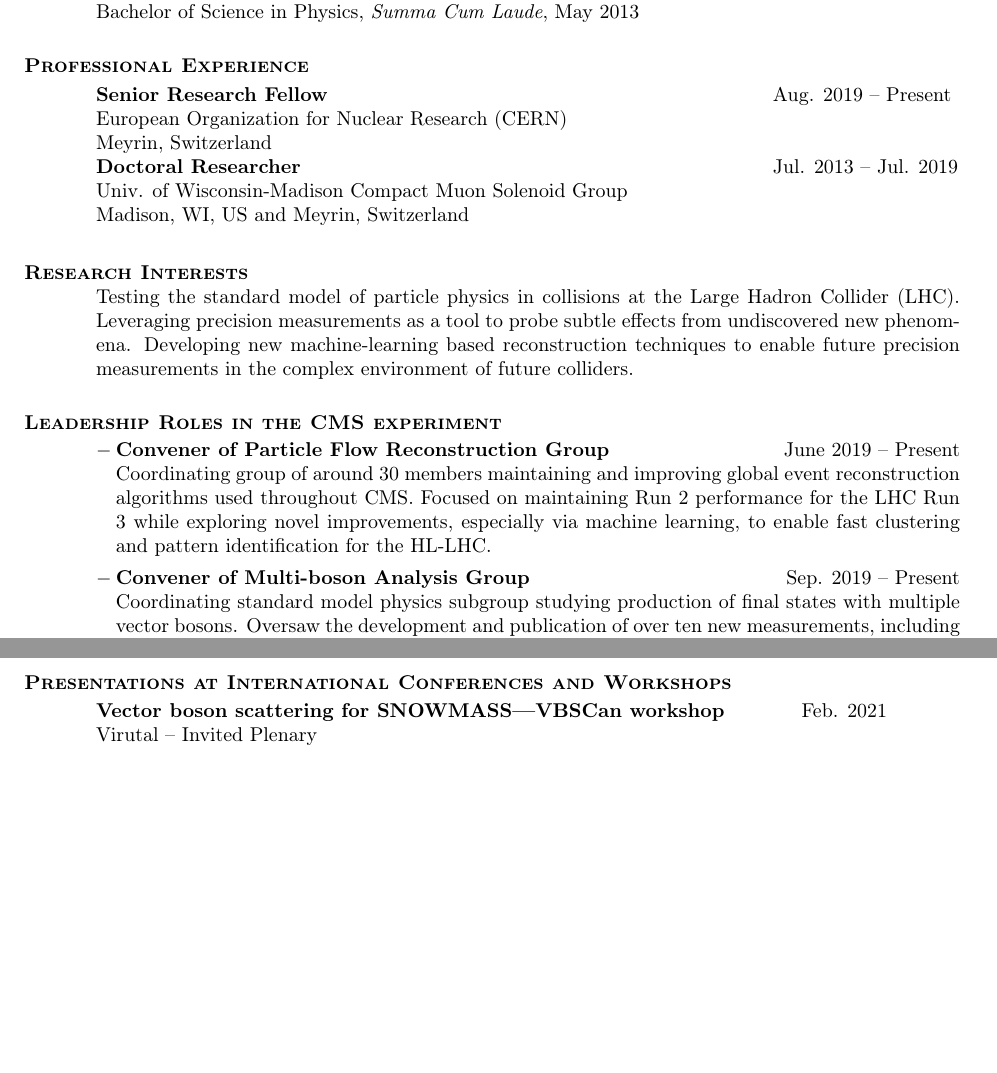
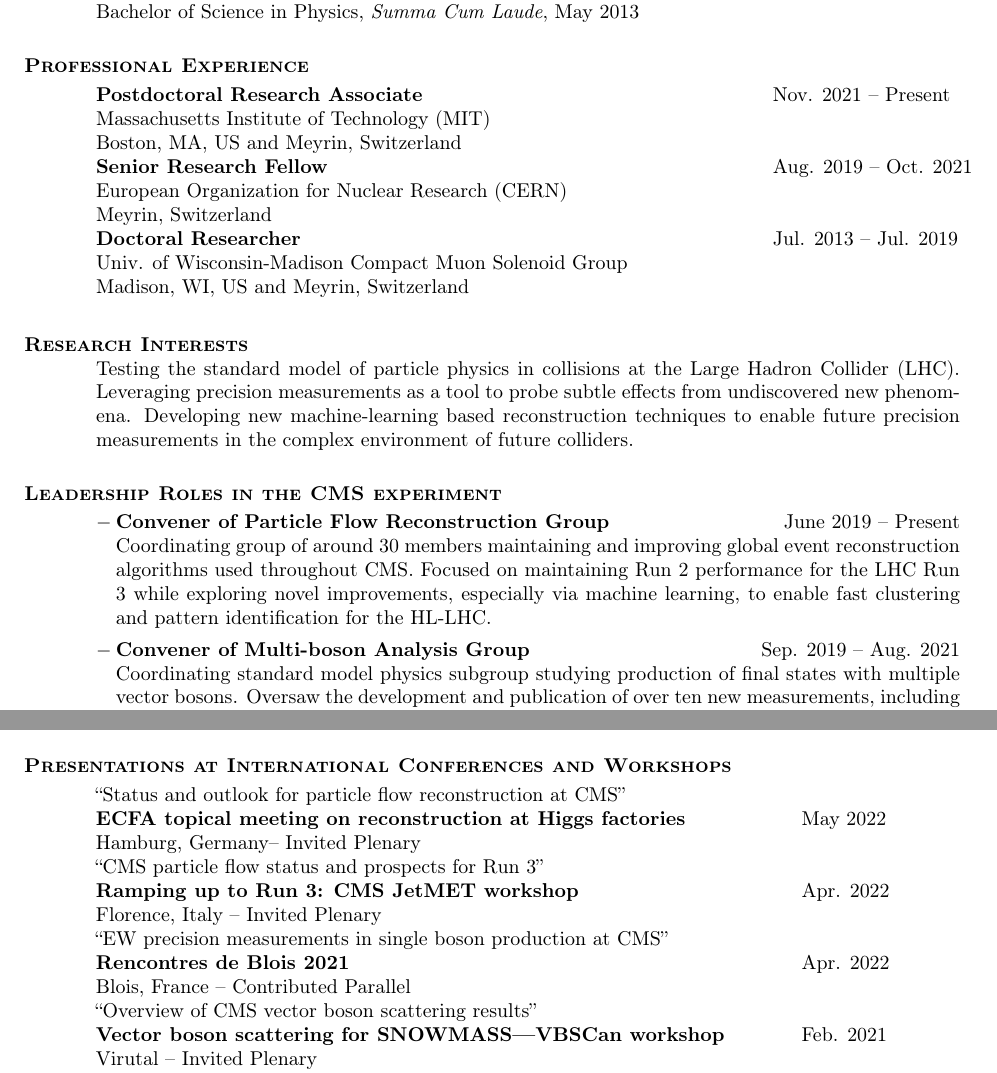
Before and after one commit to kdlong/KLongCV, a LaTeX CV (KLongCV.tex): two parts of pages 1 and 4 of 5, joined at a grey line, cut so that both start at the same text, the shorter picture padded with empty space. Compiled offline with pdfLaTeX.

Commit message:
Update CV with talks and papers

```diff
--- a/KLongCV.tex
+++ b/KLongCV.tex
@@ -30,7 +30,9 @@
 \vspace{-0.1in}
 \begin{tabbing}
 \hspace{2.3in}\= \hspace{2.4in}\= \kill % set up two tab positions
-{\bf Senior Research Fellow} \>\> Aug. 2019 -- Present \\
+{\bf Postdoctoral Research Associate} \>\> Nov. 2021 -- Present \\
+Massachusetts Institute of Technology (MIT)   \\  Boston, MA, US and Meyrin, Switzerland \\
+{\bf Senior Research Fellow} \>\> Aug. 2019 -- Oct. 2021 \\
 European Organization for Nuclear Research (CERN)   \\  Meyrin, Switzerland \\
 {\bf Doctoral Researcher} \>\> Jul. 2013 -- Jul. 2019\\
 Univ. of Wisconsin-Madison Compact Muon Solenoid Group \\  Madison, WI, US and Meyrin, Switzerland \\
@@ -49,7 +51,7 @@
     used throughout CMS. Focused on maintaining Run 2 performance for the LHC Run 3 while exploring
     novel improvements, especially via machine learning, to enable fast clustering and pattern identification
     for the HL-LHC.
-\item{\textbf{Convener of Multi-boson Analysis Group} \hfill{Sep. 2019 -- Present}} \\
+\item{\textbf{Convener of Multi-boson Analysis Group} \hfill{Sep. 2019 -- Aug. 2021}} \\
     Coordinating standard model physics subgroup studying production of final states
     with multiple vector bosons. Oversaw the development and publication of over ten new measurements,
     including the first observation of triple vector boson production and the most accurate measurements
@@ -169,6 +174,16 @@
 \vspace{-0.1in}
 \begin{tabbing}
 \hspace{2.3in}\= \hspace{2.6in}\= \kill % set up two tab positions
+``Status and outlook for particle flow reconstruction at CMS'' \\
+\bf{ECFA topical meeting on reconstruction at Higgs factories} 		 \> \>	    May 2022 \\
+Hamburg, Germany-- Invited Plenary\\
+``CMS particle flow status and prospects for Run 3'' \\
+\bf{Ramping up to Run 3: CMS JetMET workshop} 		 \> \>	    Apr. 2022 \\
+Florence, Italy -- Invited Plenary\\
+``EW precision measurements in single boson production at CMS'' \\
+\bf{Rencontres de Blois 2021} 		 \> \>	    Apr. 2022 \\
+Blois, France -- Contributed Parallel\\
+``Overview of CMS vector boson scattering results'' \\
 \bf{Vector boson scattering for SNOWMASS---VBSCan workshop} 		 \> \>	    Feb. 2021 \\
 Virutal -- Invited Plenary\\
 ``Overview of current CMS results on Vector boson scattering'' \\
```
Also changed, not shown: KLongCV.tex (11 more changed lines).
